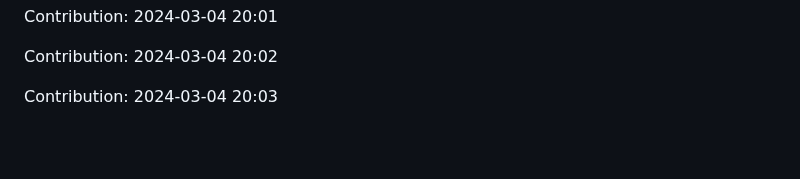
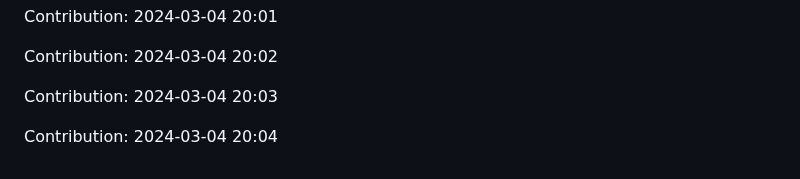
Before and after one commit to pariharkamal9829/Fronted-mentor-Projects, a Markdown page: README.md, the part around the change. Rendered like a GitHub page; blank space fills up the shorter version.

Commit message:
"Contribution: 2024-03-04 20:04"

```diff
--- a/README.md
+++ b/README.md
@@ -292,3 +292,5 @@ Contribution: 2024-03-04 20:01
 Contribution: 2024-03-04 20:02
 
 Contribution: 2024-03-04 20:03
+
+Contribution: 2024-03-04 20:04
```
